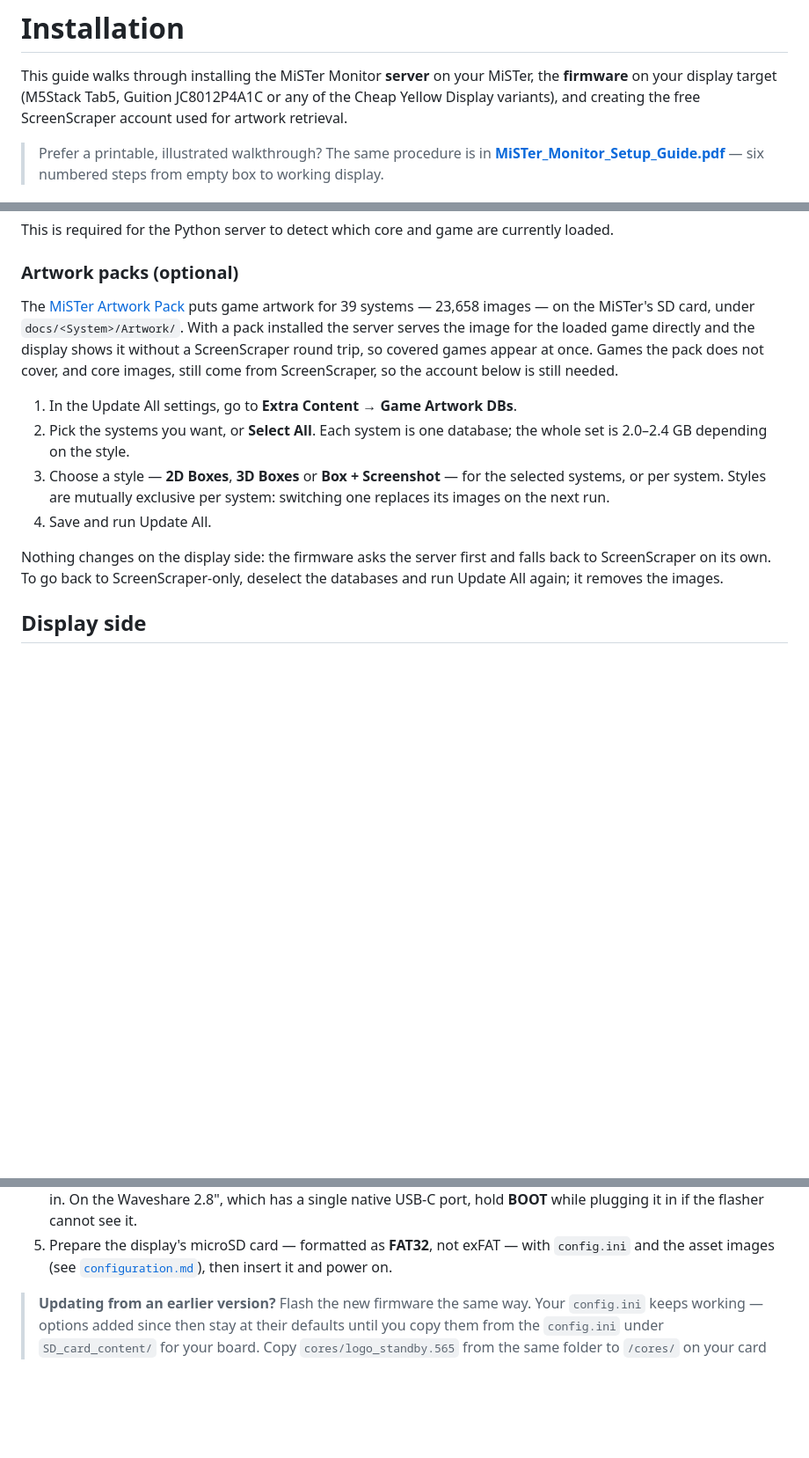
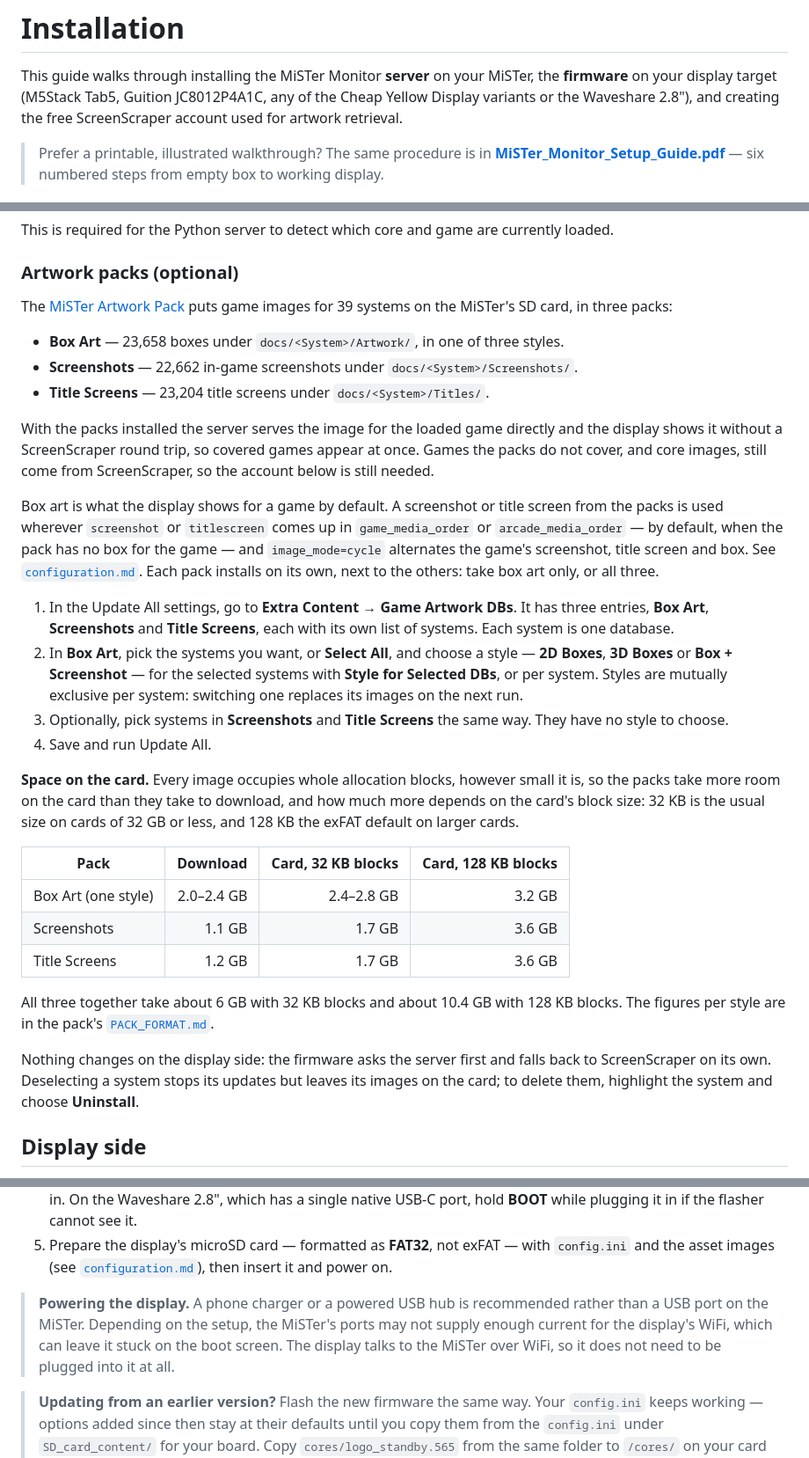
Before and after one commit to chipster6502/MiSTer_monitor, a Markdown page: docs/installation.md, 3 parts joined by grey strips. Shown at 88% size. Rendered like a GitHub page; folded sections open; blank space fills up the shorter version.

Commit message:
docs(installation): cover the screenshot and title packs and their card space, add the Guition build settings and a power note

```diff
--- a/docs/installation.md
+++ b/docs/installation.md
@@ -2,8 +2,8 @@
 
 This guide walks through installing the MiSTer Monitor **server** on your
 MiSTer, the **firmware** on your display target (M5Stack Tab5, Guition
-JC8012P4A1C or any of the Cheap Yellow Display variants), and creating the free
-ScreenScraper account used for artwork retrieval.
+JC8012P4A1C, any of the Cheap Yellow Display variants or the Waveshare 2.8"),
+and creating the free ScreenScraper account used for artwork retrieval.
 
 > Prefer a printable, illustrated walkthrough? The same procedure is in
 > **[MiSTer_Monitor_Setup_Guide.pdf](MiSTer_Monitor_Setup_Guide.pdf)** — six
@@ -160,24 +161,60 @@ currently loaded.
 ### Artwork packs (optional)
 
 The [MiSTer Artwork Pack](https://github.com/chipster6502/MiSTer_artwork_pack)
-puts game artwork for 39 systems — 23,658 images — on the MiSTer's SD card,
-under `docs/<System>/Artwork/`. With a pack installed the server serves the
-image for the loaded game directly and the display shows it without a
-ScreenScraper round trip, so covered games appear at once. Games the pack
-does not cover, and core images, still come from ScreenScraper, so the
-account below is still needed.
+puts game images for 39 systems on the MiSTer's SD card, in three packs:
+
+- **Box Art** — 23,658 boxes under `docs/<System>/Artwork/`, in one of
+  three styles.
+- **Screenshots** — 22,662 in-game screenshots under
+  `docs/<System>/Screenshots/`.
+- **Title Screens** — 23,204 title screens under `docs/<System>/Titles/`.
+
+With the packs installed the server serves the image for the loaded game
+directly and the display shows it without a ScreenScraper round trip, so
+covered games appear at once. Games the packs do not cover, and core
+images, still come from ScreenScraper, so the account below is still
+needed.
+
+Box art is what the display shows for a game by default. A screenshot or
+title screen from the packs is used wherever `screenshot` or `titlescreen`
+comes up in `game_media_order` or `arcade_media_order` — by default, when
+the pack has no box for the game — and `image_mode=cycle` alternates the
+game's screenshot, title screen and box. See
+[`configuration.md`](configuration.md#the-image-screen). Each pack installs
+on its own, next to the others: take box art only, or all three.
 
 1. In the Update All settings, go to **Extra Content → Game Artwork DBs**.
-2. Pick the systems you want, or **Select All**. Each system is one
-   database; the whole set is 2.0–2.4 GB depending on the style.
-3. Choose a style — **2D Boxes**, **3D Boxes** or **Box + Screenshot** —
-   for the selected systems, or per system. Styles are mutually exclusive
-   per system: switching one replaces its images on the next run.
+   It has three entries, **Box Art**, **Screenshots** and **Title Screens**,
+   each with its own list of systems. Each system is one database.
+2. In **Box Art**, pick the systems you want, or **Select All**, and choose
+   a style — **2D Boxes**, **3D Boxes** or **Box + Screenshot** — for the
+   selected systems with **Style for Selected DBs**, or per system. Styles
+   are mutually exclusive per system: switching one replaces its images on
+   the next run.
+3. Optionally, pick systems in **Screenshots** and **Title Screens** the
+   same way. They have no style to choose.
 4. Save and run Update All.
 
+**Space on the card.** Every image occupies whole allocation blocks,
+however small it is, so the packs take more room on the card than they
+take to download, and how much more depends on the card's block size:
+32 KB is the usual size on cards of 32 GB or less, and 128 KB the exFAT
+default on larger cards.
+
+| Pack | Download | Card, 32 KB blocks | Card, 128 KB blocks |
+|---|---:|---:|---:|
+| Box Art (one style) | 2.0–2.4 GB | 2.4–2.8 GB | 3.2 GB |
+| Screenshots | 1.1 GB | 1.7 GB | 3.6 GB |
+| Title Screens | 1.2 GB | 1.7 GB | 3.6 GB |
+
+All three together take about 6 GB with 32 KB blocks and about 10.4 GB with
+128 KB blocks. The figures per style are in the pack's
+[`PACK_FORMAT.md`](https://github.com/chipster6502/MiSTer_artwork_pack/blob/main/PACK_FORMAT.md).
+
 Nothing changes on the display side: the firmware asks the server first and
-falls back to ScreenScraper on its own. To go back to ScreenScraper-only,
-deselect the databases and run Update All again; it removes the images.
+falls back to ScreenScraper on its own. Deselecting a system stops its
+updates but leaves its images on the card; to delete them, highlight the
+system and choose **Uninstall**.
 
 ## Display side
 
@@ -205,6 +242,12 @@ The fastest way to install the firmware. No Arduino IDE, no compiling.
 5. Prepare the display's microSD card — formatted as **FAT32**, not exFAT —
    with `config.ini` and the asset images
    (see [`configuration.md`](configuration.md)), then insert it and power on.
+
+> **Powering the display.** A phone charger or a powered USB hub is
+> recommended rather than a USB port on the MiSTer. Depending on the setup,
+> the MiSTer's ports may not supply enough current for the display's WiFi,
+> which can leave it stuck on the boot screen. The display talks to the
+> MiSTer over WiFi, so it does not need to be plugged into it at all.
 
 > **Updating from an earlier version?** Flash the new firmware the same way.
 > Your `config.ini` keeps working — options added since then stay at their
```
Also changed, not shown: other parts of docs/installation.md (+64 -6 lines).
